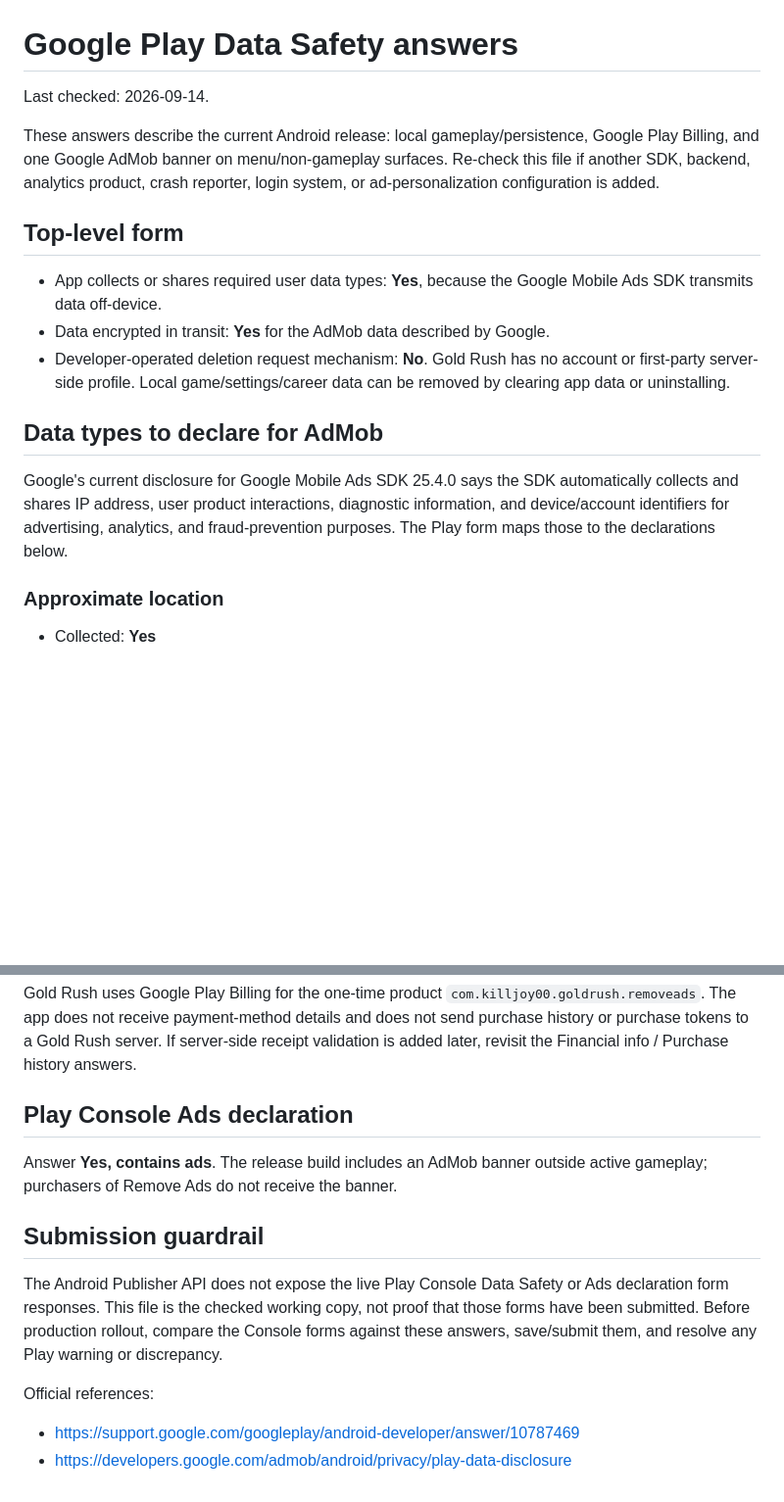
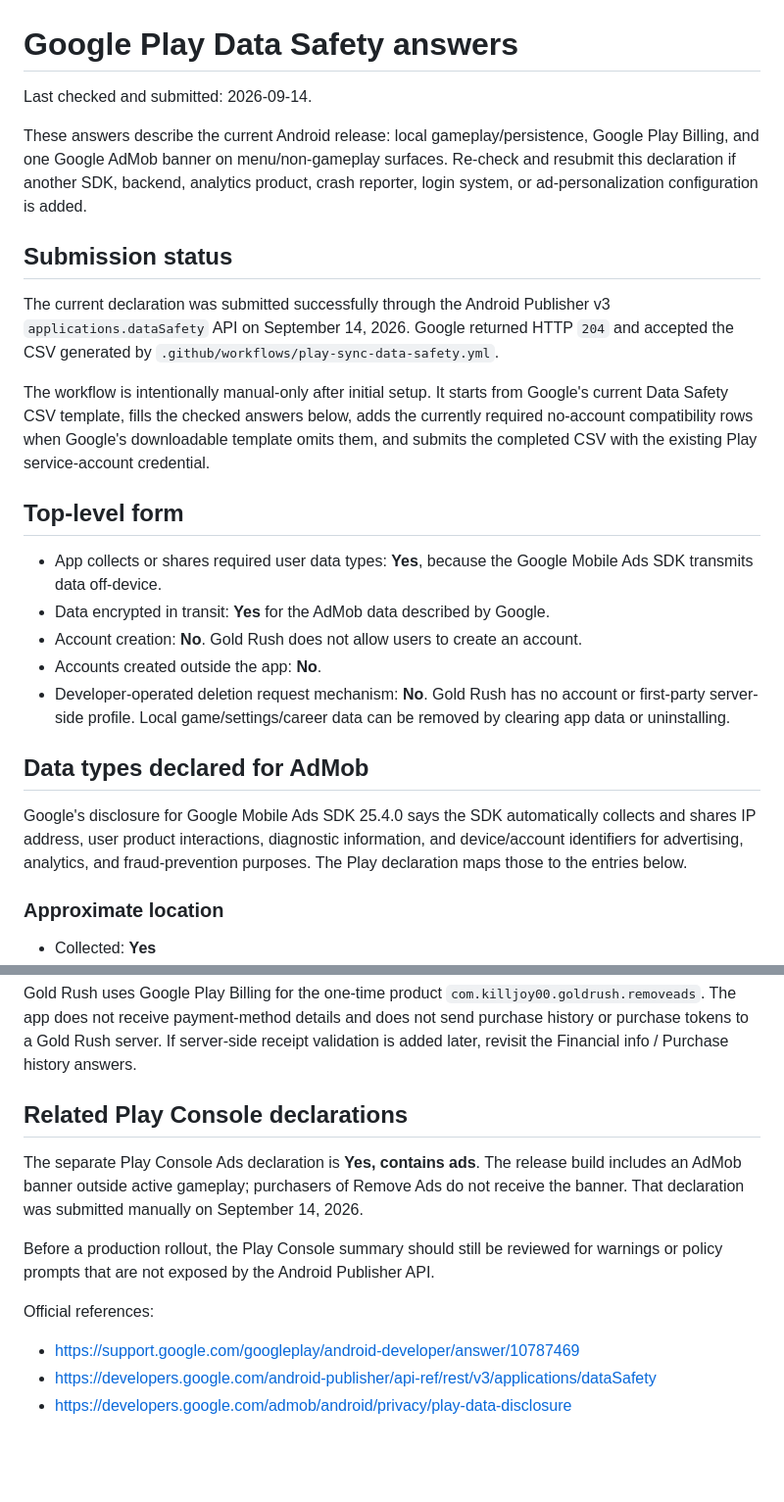
Before and after one commit to killjoy00/GoldRush, a Markdown page: docs/play-store/data-safety.md, 2 parts joined by grey strips. Shown at 98% size. Rendered like a GitHub page; blank space fills up the shorter version.

Commit message:
Record submitted Play Data Safety declaration

```diff
--- a/docs/play-store/data-safety.md
+++ b/docs/play-store/data-safety.md
@@ -1,18 +1,26 @@
 # Google Play Data Safety answers
 
-Last checked: 2026-09-14.
+Last checked and submitted: 2026-09-14.
 
-These answers describe the current Android release: local gameplay/persistence, Google Play Billing, and one Google AdMob banner on menu/non-gameplay surfaces. Re-check this file if another SDK, backend, analytics product, crash reporter, login system, or ad-personalization configuration is added.
+These answers describe the current Android release: local gameplay/persistence, Google Play Billing, and one Google AdMob banner on menu/non-gameplay surfaces. Re-check and resubmit this declaration if another SDK, backend, analytics product, crash reporter, login system, or ad-personalization configuration is added.
+
+## Submission status
+
+The current declaration was submitted successfully through the Android Publisher v3 `applications.dataSafety` API on September 14, 2026. Google returned HTTP `204` and accepted the CSV generated by `.github/workflows/play-sync-data-safety.yml`.
+
+The workflow is intentionally manual-only after initial setup. It starts from Google's current Data Safety CSV template, fills the checked answers below, adds the currently required no-account compatibility rows when Google's downloadable template omits them, and submits the completed CSV with the existing Play service-account credential.
 
 ## Top-level form
 
 - App collects or shares required user data types: **Yes**, because the Google Mobile Ads SDK transmits data off-device.
 - Data encrypted in transit: **Yes** for the AdMob data described by Google.
+- Account creation: **No**. Gold Rush does not allow users to create an account.
+- Accounts created outside the app: **No**.
 - Developer-operated deletion request mechanism: **No**. Gold Rush has no account or first-party server-side profile. Local game/settings/career data can be removed by clearing app data or uninstalling.
 
-## Data types to declare for AdMob
+## Data types declared for AdMob
 
-Google's current disclosure for Google Mobile Ads SDK 25.4.0 says the SDK automatically collects and shares IP address, user product interactions, diagnostic information, and device/account identifiers for advertising, analytics, and fraud-prevention purposes. The Play form maps those to the declarations below.
+Google's disclosure for Google Mobile Ads SDK 25.4.0 says the SDK automatically collects and shares IP address, user product interactions, diagnostic information, and device/account identifiers for advertising, analytics, and fraud-prevention purposes. The Play declaration maps those to the entries below.
 
 ### Approximate location
 - Collected: **Yes**
@@ -50,14 +58,13 @@ Gameplay state, scoring-card choices, Claim Journal, career statistics, setup pr
 
 Gold Rush uses Google Play Billing for the one-time product `com.killjoy00.goldrush.removeads`. The app does not receive payment-method details and does not send purchase history or purchase tokens to a Gold Rush server. If server-side receipt validation is added later, revisit the Financial info / Purchase history answers.
 
-## Play Console Ads declaration
+## Related Play Console declarations
 
-Answer **Yes, contains ads**. The release build includes an AdMob banner outside active gameplay; purchasers of Remove Ads do not receive the banner.
+The separate Play Console Ads declaration is **Yes, contains ads**. The release build includes an AdMob banner outside active gameplay; purchasers of Remove Ads do not receive the banner. That declaration was submitted manually on September 14, 2026.
 
-## Submission guardrail
-
-The Android Publisher API does not expose the live Play Console Data Safety or Ads declaration form responses. This file is the checked working copy, not proof that those forms have been submitted. Before production rollout, compare the Console forms against these answers, save/submit them, and resolve any Play warning or discrepancy.
+Before a production rollout, the Play Console summary should still be reviewed for warnings or policy prompts that are not exposed by the Android Publisher API.
 
 Official references:
 - https://support.google.com/googleplay/android-developer/answer/10787469
+- https://developers.google.com/android-publisher/api-ref/rest/v3/applications/dataSafety
 - https://developers.google.com/admob/android/privacy/play-data-disclosure
```
